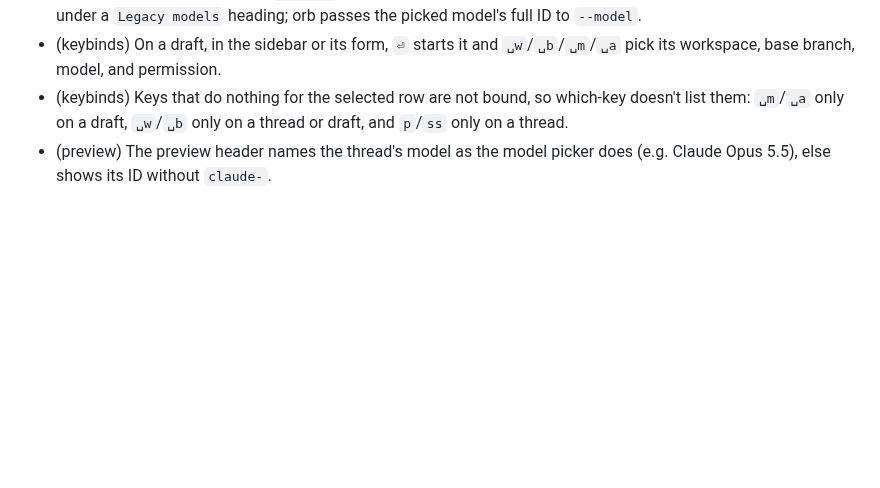
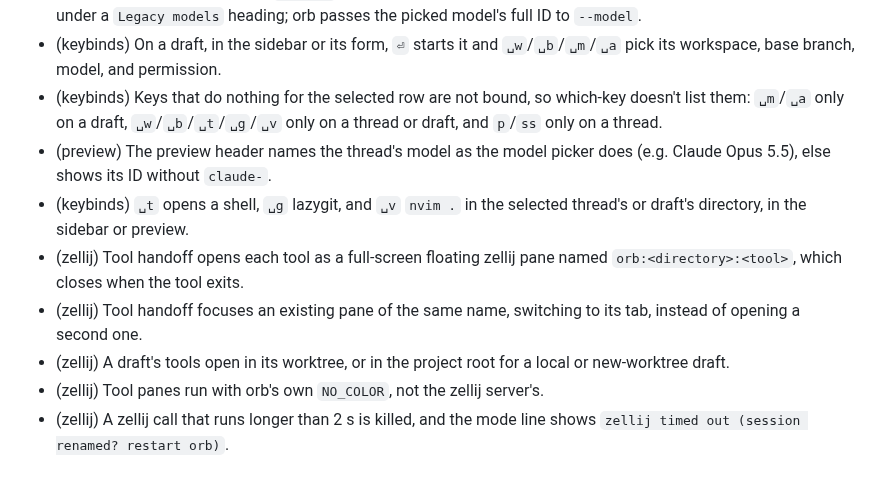
Before and after one commit to felixpherry/orb, a Markdown page: .agents/RECORD.md, the part around the change. GitHub-like rendering; blank space fills up the shorter version.

Commit message:
milestone-8-tool-handoff Phase 6: record (the M8 entries are written to RECORD.md as approved: the selection-bound keys amend in place gains ␣t/␣g/␣v, plus six adds for the tool keys, the named full-screen floating pane that closes on exit, focusing an existing pane on its tab, draft directories, orb's own NO_COLOR in tool panes, and the 2 s zellij timeout; the roadmap M8 group gains the two walk-fix entries and is marked written)

```diff
--- a/.agents/RECORD.md
+++ b/.agents/RECORD.md
@@ -94,5 +94,11 @@ Entries are added or amended **only with human approval**.
 - (drafts) A draft of a project that isn't a git repository has no workspace or base branch, starts in the project's directory, and `␣w`/`␣b` offer to initialize git.
 - (drafts) The model picker lists `Default`, then T3 Code's current Claude models by name, then its legacy models under a `Legacy models` heading; orb passes the picked model's full ID to `--model`.
 - (keybinds) On a draft, in the sidebar or its form, `⏎` starts it and `␣w`/`␣b`/`␣m`/`␣a` pick its workspace, base branch, model, and permission.
-- (keybinds) Keys that do nothing for the selected row are not bound, so which-key doesn't list them: `␣m`/`␣a` only on a draft, `␣w`/`␣b` only on a thread or draft, and `p`/`ss` only on a thread.
+- (keybinds) Keys that do nothing for the selected row are not bound, so which-key doesn't list them: `␣m`/`␣a` only on a draft, `␣w`/`␣b`/`␣t`/`␣g`/`␣v` only on a thread or draft, and `p`/`ss` only on a thread.
 - (preview) The preview header names the thread's model as the model picker does (e.g. Claude Opus 5.5), else shows its ID without `claude-`.
+- (keybinds) `␣t` opens a shell, `␣g` lazygit, and `␣v` `nvim .` in the selected thread's or draft's directory, in the sidebar or preview.
+- (zellij) Tool handoff opens each tool as a full-screen floating zellij pane named `orb:<directory>:<tool>`, which closes when the tool exits.
+- (zellij) Tool handoff focuses an existing pane of the same name, switching to its tab, instead of opening a second one.
+- (zellij) A draft's tools open in its worktree, or in the project root for a local or new-worktree draft.
+- (zellij) Tool panes run with orb's own `NO_COLOR`, not the zellij server's.
+- (zellij) A zellij call that runs longer than 2 s is killed, and the mode line shows `zellij timed out (session renamed? restart orb)`.
```
Also changed, not shown: docs/roadmap.md (+3 -1 lines).
